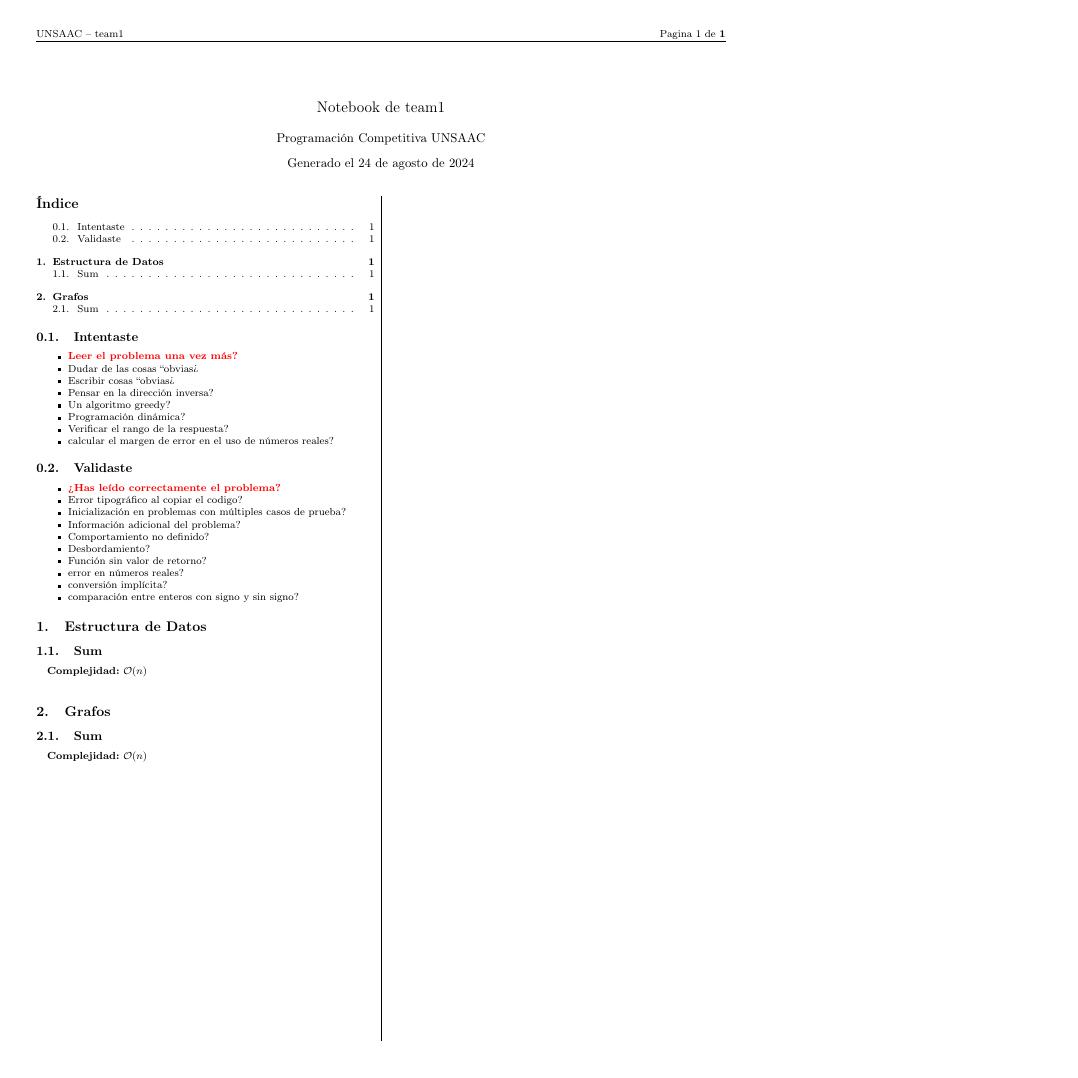
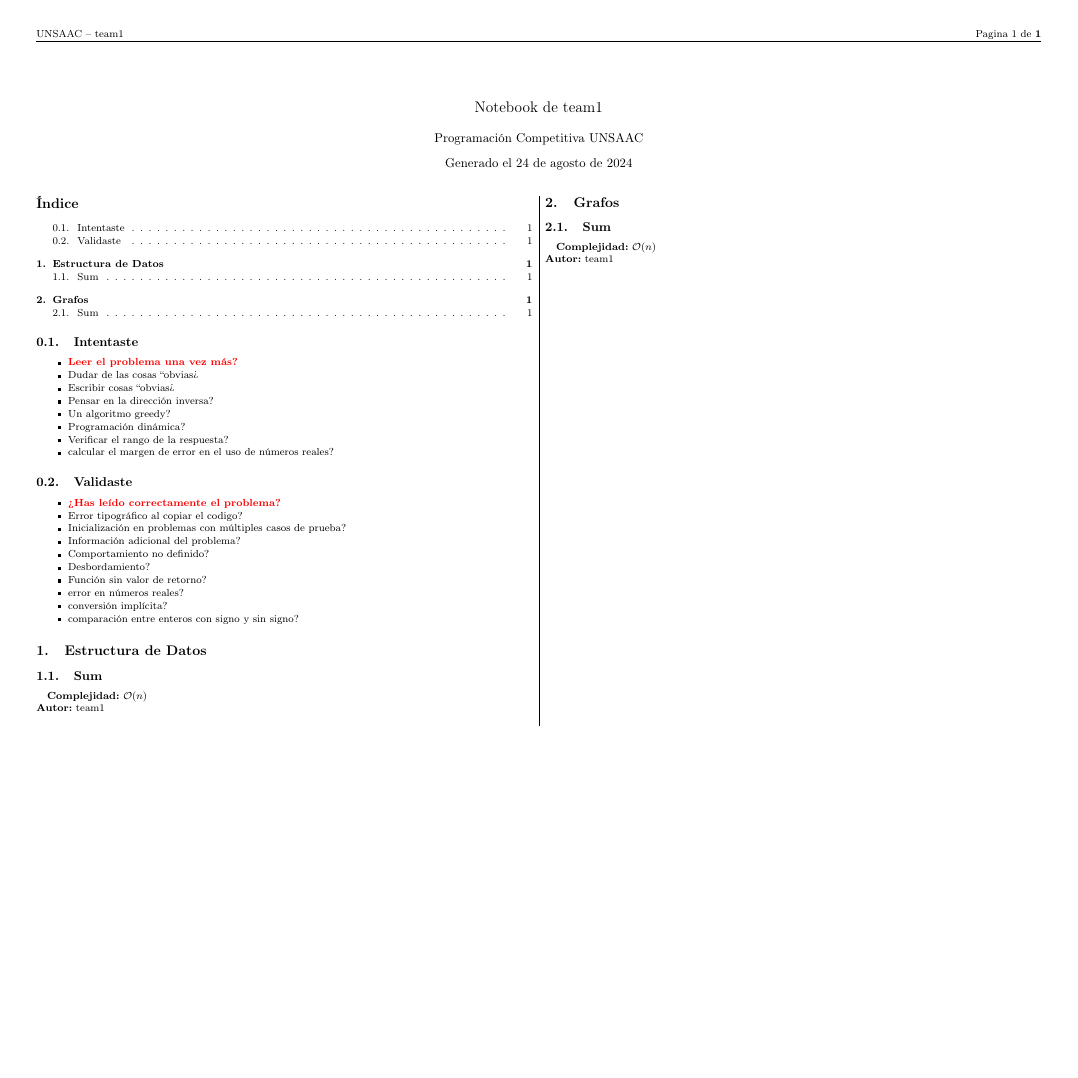
Before and after one commit to Competitive-Programming-UNSAAC/notebook, a LaTeX document (main.tex): the whole page, the shorter picture padded with empty space. Compiled offline with pdfLaTeX.

Commit message:
use landscape instead of portrait

```diff
--- a/main.tex
+++ b/main.tex
@@ -1,4 +1,4 @@
-\documentclass[portrait, 8pt, a4paper, oneside, twocolumn]{extarticle}
+\documentclass[landscape, 8pt, a4paper, oneside, twocolumn]{extarticle}
 \usepackage{cpunsaac}
 
 \AtBeginDocument{\selectlanguage{spanish}}
@@ -8,9 +8,9 @@
 \def\autor{Programación Competitiva UNSAAC}
 
 \teamnote{\universidad}{\equipo}{\autor}
-\HideUsage
+\ShowUsage
 \ShowComplexity
-\HideAuthor
+\ShowAuthor
 
 \def\folderTeams{teams}
 \def\folderSource{source}
```
